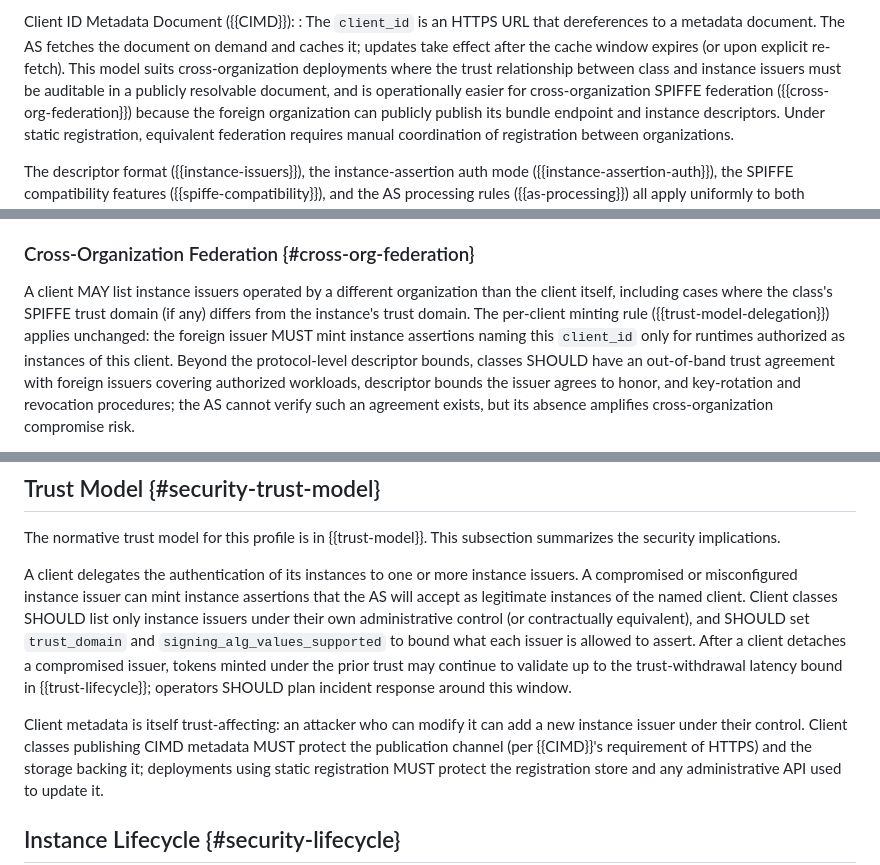
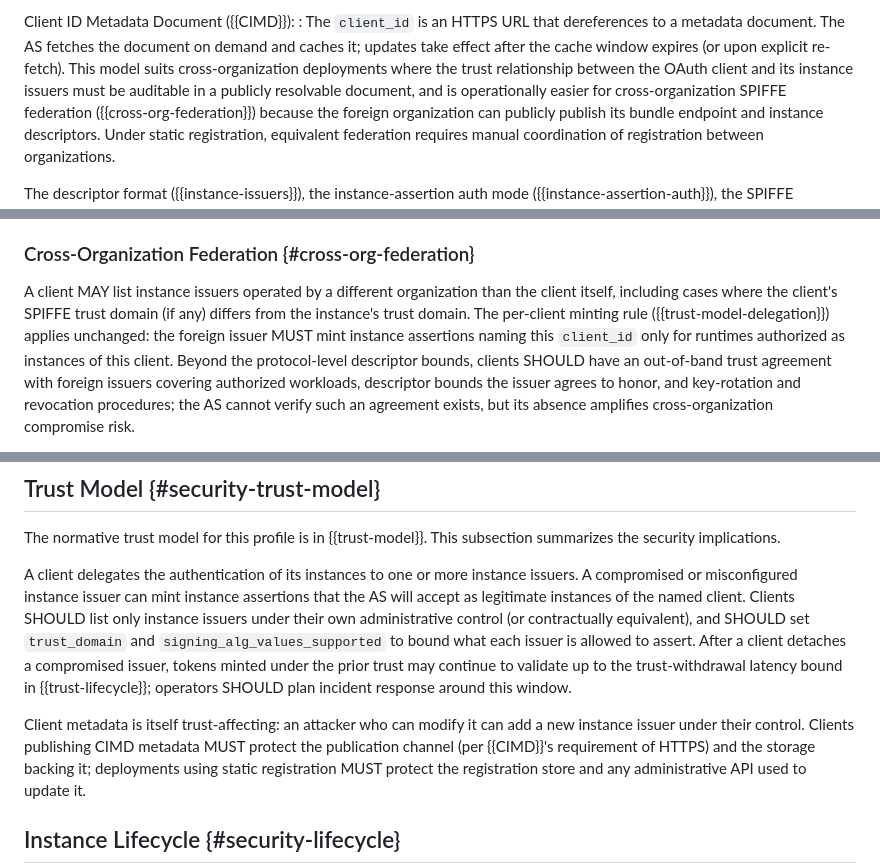
Before and after one commit to mcguinness/draft-mcguinness-oauth-client-instance-actor-assertion, a Markdown page: draft-mcguinness-oauth-client-instance-actor-assertion.md, 3 parts joined by grey strips. Rendered like a GitHub page.

```diff
--- a/draft-mcguinness-oauth-client-instance-actor-assertion.md
+++ b/draft-mcguinness-oauth-client-instance-actor-assertion.md
@@ -526,9 +519,10 @@ Client ID Metadata Document ({{CIMD}}):
   document. The AS fetches the document on demand and caches it;
   updates take effect after the cache window expires (or upon
   explicit re-fetch). This model suits cross-organization
-  deployments where the trust relationship between class and
-  instance issuers must be auditable in a publicly resolvable
-  document, and is operationally easier for cross-organization
+  deployments where the trust relationship between the OAuth
+  client and its instance issuers must be auditable in a publicly
+  resolvable document, and is operationally easier for
+  cross-organization
   SPIFFE federation ({{cross-org-federation}}) because the foreign
   organization can publicly publish its bundle endpoint and instance
   descriptors. Under static registration, equivalent federation
@@ -652,12 +646,13 @@ and choose values that match their incident-response requirements.
 
 A client MAY list instance issuers operated by a different
 organization than the client itself, including cases where the
-class's SPIFFE trust domain (if any) differs from the instance's
+client's SPIFFE trust domain (if any) differs from the instance's
 trust domain. The per-client minting rule ({{trust-model-delegation}})
 applies unchanged: the foreign issuer MUST mint instance assertions
 naming this `client_id` only for runtimes authorized as instances
-of this client. Beyond the protocol-level descriptor bounds, classes
-SHOULD have an out-of-band trust agreement with foreign issuers
+of this client. Beyond the protocol-level descriptor bounds,
+clients SHOULD have an out-of-band trust agreement with foreign
+issuers
 covering authorized workloads, descriptor bounds the issuer agrees
 to honor, and key-rotation and revocation procedures; the AS cannot
 verify such an agreement exists, but its absence amplifies
@@ -1976,7 +1971,7 @@ This subsection summarizes the security implications.
 A client delegates the authentication of its instances to one
 or more instance issuers. A compromised or misconfigured instance
 issuer can mint instance assertions that the AS will accept as legitimate
-instances of the named client. Client classes SHOULD list only
+instances of the named client. Clients SHOULD list only
 instance issuers under their own administrative control (or
 contractually equivalent), and SHOULD set `trust_domain` and
 `signing_alg_values_supported` to bound what each issuer is allowed
@@ -1986,8 +1981,8 @@ trust-withdrawal latency bound in {{trust-lifecycle}}; operators
 SHOULD plan incident response around this window.
 
 Client metadata is itself trust-affecting: an attacker who can
-modify it can add a new instance issuer under their control. Client
-classes publishing CIMD metadata MUST protect the publication
+modify it can add a new instance issuer under their control.
+Clients publishing CIMD metadata MUST protect the publication
 channel (per {{CIMD}}'s requirement of HTTPS) and the storage
 backing it; deployments using static registration MUST protect the
 registration store and any administrative API used to update it.
```
Also changed, not shown: other parts of draft-mcguinness-oauth-client-instance-actor-assertion.md (+40 -41 lines).
